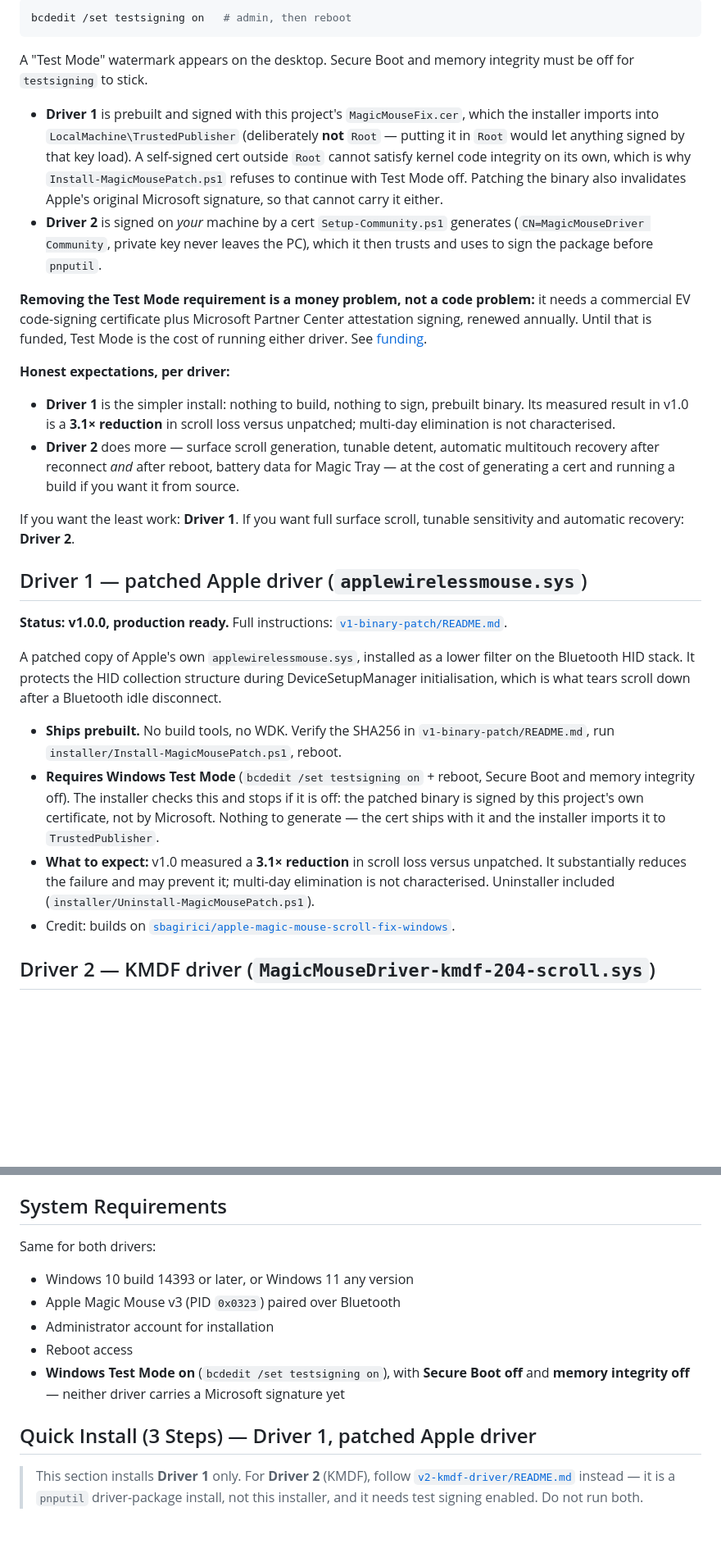
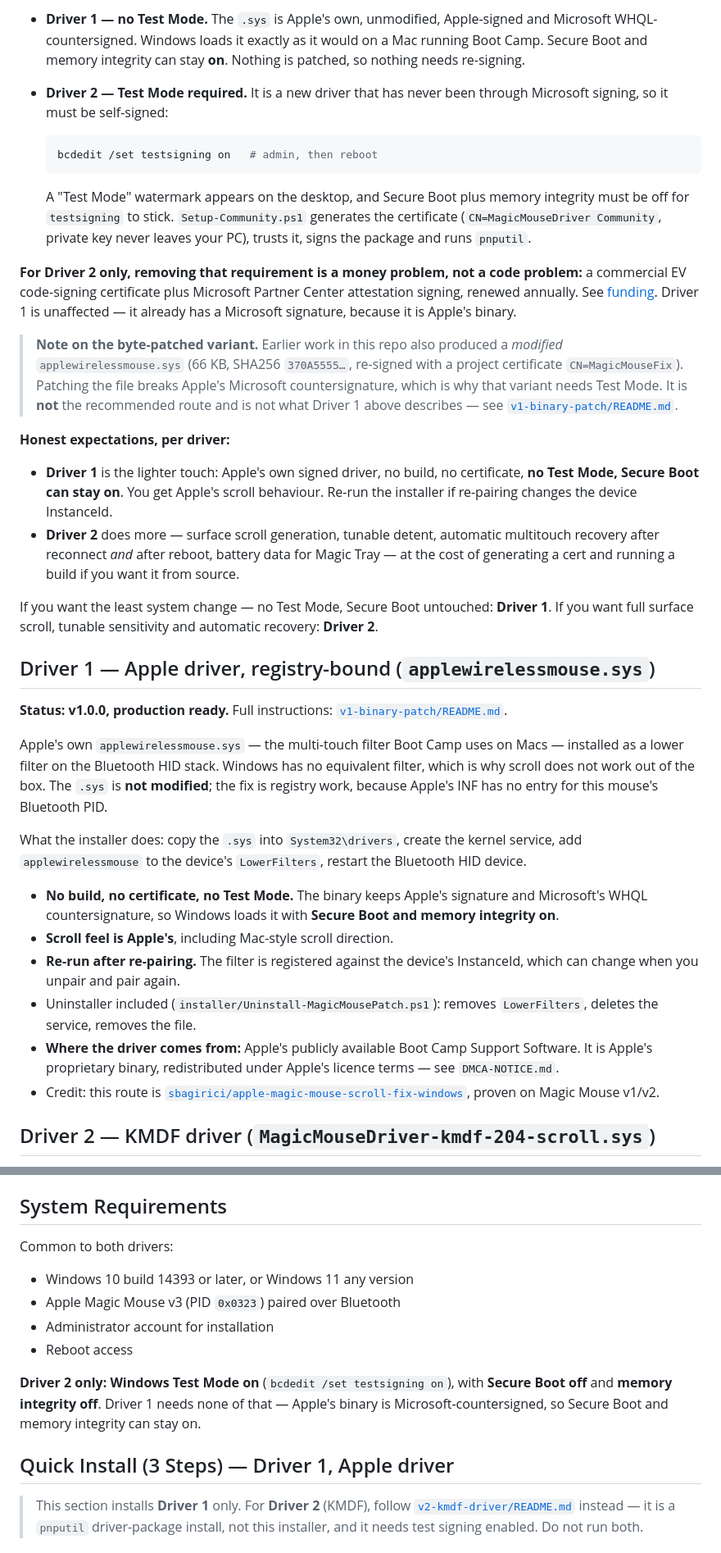
Before and after one commit to LesleyMurfin/magic-mouse-v3-windows-fix, a Markdown page: README.md, 2 parts joined by grey strips. Shown at 82% size. Rendered like a GitHub page; blank space fills up the shorter version.

````diff
--- a/README.md
+++ b/README.md
@@ -73,56 +81,65 @@ driver has one yet**, so both need Test Mode:
 
-```powershell
-bcdedit /set testsigning on   # admin, then reboot
-```
+- **Driver 1 — no Test Mode.** The `.sys` is Apple's own, unmodified, Apple-signed and Microsoft
+  WHQL-countersigned. Windows loads it exactly as it would on a Mac running Boot Camp. Secure Boot
+  and memory integrity can stay **on**. Nothing is patched, so nothing needs re-signing.
+- **Driver 2 — Test Mode required.** It is a new driver that has never been through Microsoft
+  signing, so it must be self-signed:
 
-A "Test Mode" watermark appears on the desktop. Secure Boot and memory integrity must be off for
-`testsigning` to stick.
+  ```powershell
+  bcdedit /set testsigning on   # admin, then reboot
+  ```
 
-- **Driver 1** is prebuilt and signed with this project's `MagicMouseFix.cer`, which the installer
-  imports into `LocalMachine\TrustedPublisher` (deliberately **not** `Root` — putting it in `Root`
-  would let anything signed by that key load). A self-signed cert outside `Root` cannot satisfy
-  kernel code integrity on its own, which is why `Install-MagicMousePatch.ps1` refuses to continue
-  with Test Mode off. Patching the binary also invalidates Apple's original Microsoft signature, so
-  that cannot carry it either.
-- **Driver 2** is signed on *your* machine by a cert `Setup-Community.ps1` generates
-  (`CN=MagicMouseDriver Community`, private key never leaves the PC), which it then trusts and uses
-  to sign the package before `pnputil`.
+  A "Test Mode" watermark appears on the desktop, and Secure Boot plus memory integrity must be off
+  for `testsigning` to stick. `Setup-Community.ps1` generates the certificate
+  (`CN=MagicMouseDriver Community`, private key never leaves your PC), trusts it, signs the package
+  and runs `pnputil`.
 
-**Removing the Test Mode requirement is a money problem, not a code problem:** it needs a
+**For Driver 2 only, removing that requirement is a money problem, not a code problem:** a
 commercial EV code-signing certificate plus Microsoft Partner Center attestation signing, renewed
-annually. Until that is funded, Test Mode is the cost of running either driver. See
-[funding](https://magictray.app/funding.html).
+annually. See [funding](https://magictray.app/funding.html). Driver 1 is unaffected — it already
+has a Microsoft signature, because it is Apple's binary.
+
+> **Note on the byte-patched variant.** Earlier work in this repo also produced a *modified*
+> `applewirelessmouse.sys` (66 KB, SHA256 `370A5555…`, re-signed with a project certificate
+> `CN=MagicMouseFix`). Patching the file breaks Apple's Microsoft countersignature, which is why
+> that variant needs Test Mode. It is **not** the recommended route and is not what Driver 1 above
+> describes — see [`v1-binary-patch/README.md`](v1-binary-patch/README.md).
 
 **Honest expectations, per driver:**
 
-- **Driver 1** is the simpler install: nothing to build, nothing to sign, prebuilt binary. Its
-  measured result in v1.0 is a **3.1× reduction** in scroll loss versus unpatched; multi-day
-  elimination is not characterised.
+- **Driver 1** is the lighter touch: Apple's own signed driver, no build, no certificate, **no Test
+  Mode, Secure Boot can stay on**. You get Apple's scroll behaviour. Re-run the installer if
+  re-pairing changes the device InstanceId.
 - **Driver 2** does more — surface scroll generation, tunable detent, automatic multitouch recovery
   after reconnect *and* after reboot, battery data for Magic Tray — at the cost of generating a
   cert and running a build if you want it from source.
 
-If you want the least work: **Driver 1**.
+If you want the least system change — no Test Mode, Secure Boot untouched: **Driver 1**.
 If you want full surface scroll, tunable sensitivity and automatic recovery: **Driver 2**.
 
-## Driver 1 — patched Apple driver (`applewirelessmouse.sys`)
+## Driver 1 — Apple driver, registry-bound (`applewirelessmouse.sys`)
 
 **Status: v1.0.0, production ready.** Full instructions: [`v1-binary-patch/README.md`](v1-binary-patch/README.md).
 
-A patched copy of Apple's own `applewirelessmouse.sys`, installed as a lower filter on the
-Bluetooth HID stack. It protects the HID collection structure during DeviceSetupManager
-initialisation, which is what tears scroll down after a Bluetooth idle disconnect.
+Apple's own `applewirelessmouse.sys` — the multi-touch filter Boot Camp uses on Macs — installed as
+a lower filter on the Bluetooth HID stack. Windows has no equivalent filter, which is why scroll
+does not work out of the box. The `.sys` is **not modified**; the fix is registry work, because
+Apple's INF has no entry for this mouse's Bluetooth PID.
 
-- **Ships prebuilt.** No build tools, no WDK. Verify the SHA256 in `v1-binary-patch/README.md`,
-  run `installer/Install-MagicMousePatch.ps1`, reboot.
-- **Requires Windows Test Mode** (`bcdedit /set testsigning on` + reboot, Secure Boot and memory
-  integrity off). The installer checks this and stops if it is off: the patched binary is signed by
-  this project's own certificate, not by Microsoft. Nothing to generate — the cert ships with it and
-  the installer imports it to `TrustedPublisher`.
-- **What to expect:** v1.0 measured a **3.1× reduction** in scroll loss versus unpatched. It
-  substantially reduces the failure and may prevent it; multi-day elimination is not
-  characterised. Uninstaller included (`installer/Uninstall-MagicMousePatch.ps1`).
-- Credit: builds on [`sbagirici/apple-magic-mouse-scroll-fix-windows`](https://github.com/sbagirici/apple-magic-mouse-scroll-fix-windows).
+What the installer does: copy the `.sys` into `System32\drivers`, create the kernel service, add
+`applewirelessmouse` to the device's `LowerFilters`, restart the Bluetooth HID device.
+
+- **No build, no certificate, no Test Mode.** The binary keeps Apple's signature and Microsoft's
+  WHQL countersignature, so Windows loads it with **Secure Boot and memory integrity on**.
+- **Scroll feel is Apple's**, including Mac-style scroll direction.
+- **Re-run after re-pairing.** The filter is registered against the device's InstanceId, which can
+  change when you unpair and pair again.
+- Uninstaller included (`installer/Uninstall-MagicMousePatch.ps1`): removes `LowerFilters`, deletes
+  the service, removes the file.
+- **Where the driver comes from:** Apple's publicly available Boot Camp Support Software. It is
+  Apple's proprietary binary, redistributed under Apple's licence terms — see `DMCA-NOTICE.md`.
+- Credit: this route is [`sbagirici/apple-magic-mouse-scroll-fix-windows`](https://github.com/sbagirici/apple-magic-mouse-scroll-fix-windows),
+  proven on Magic Mouse v1/v2.
 
 ## Driver 2 — KMDF driver (`MagicMouseDriver-kmdf-204-scroll.sys`)
 
@@ -188,16 +205,18 @@ Each driver in this repo addresses that differently, and they are not two stages
 
 ## System Requirements
 
-Same for both drivers:
+Common to both drivers:
 
 - Windows 10 build 14393 or later, or Windows 11 any version
 - Apple Magic Mouse v3 (PID `0x0323`) paired over Bluetooth
 - Administrator account for installation
 - Reboot access
-- **Windows Test Mode on** (`bcdedit /set testsigning on`), with **Secure Boot off** and
-  **memory integrity off** — neither driver carries a Microsoft signature yet
 
-## Quick Install (3 Steps) — Driver 1, patched Apple driver
+**Driver 2 only:** **Windows Test Mode on** (`bcdedit /set testsigning on`), with **Secure Boot
+off** and **memory integrity off**. Driver 1 needs none of that — Apple's binary is
+Microsoft-countersigned, so Secure Boot and memory integrity can stay on.
+
+## Quick Install (3 Steps) — Driver 1, Apple driver
 
 > This section installs **Driver 1** only. For **Driver 2** (KMDF), follow
 > [`v2-kmdf-driver/README.md`](v2-kmdf-driver/README.md) instead — it is a `pnputil` driver-package
````
Also changed, not shown: other parts of README.md (+25 -17 lines), v1-binary-patch/README.md (+41 -21 lines).
